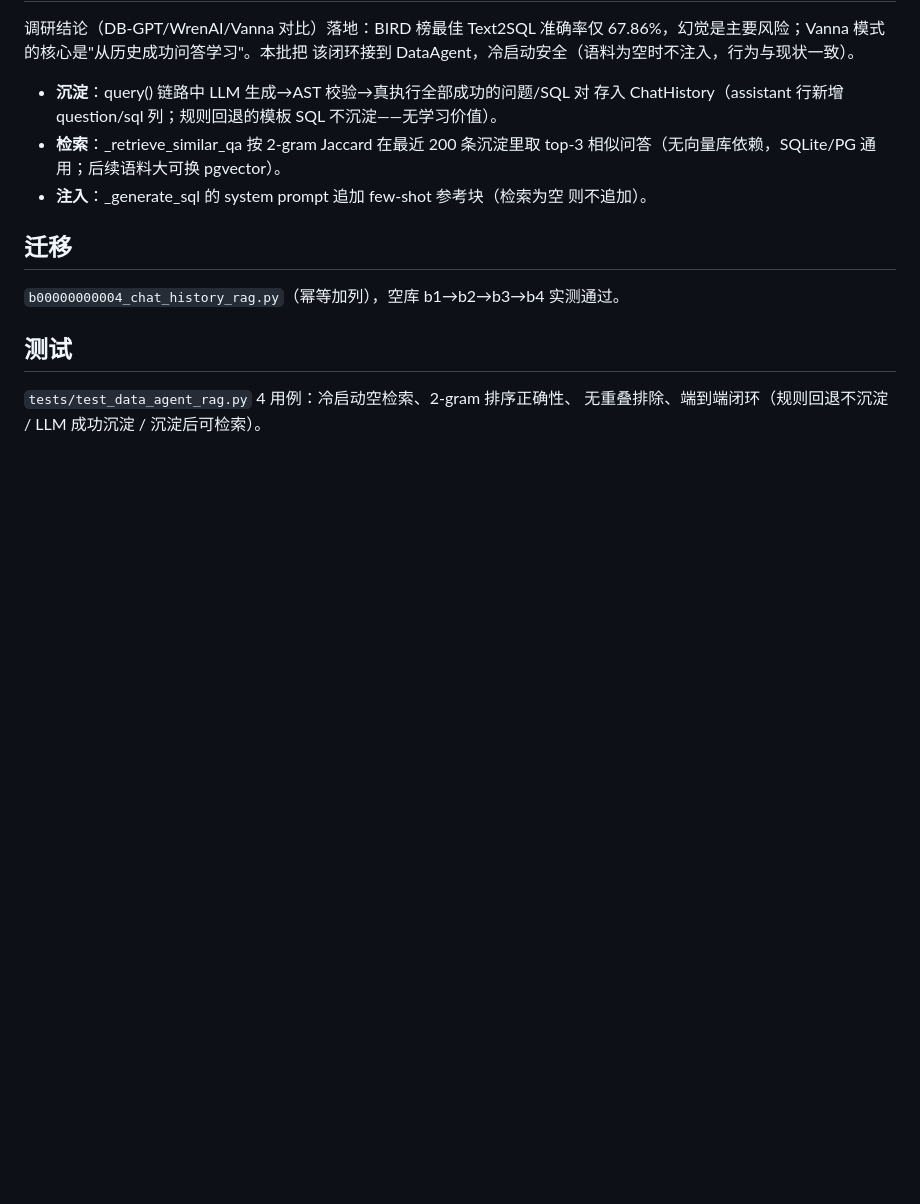
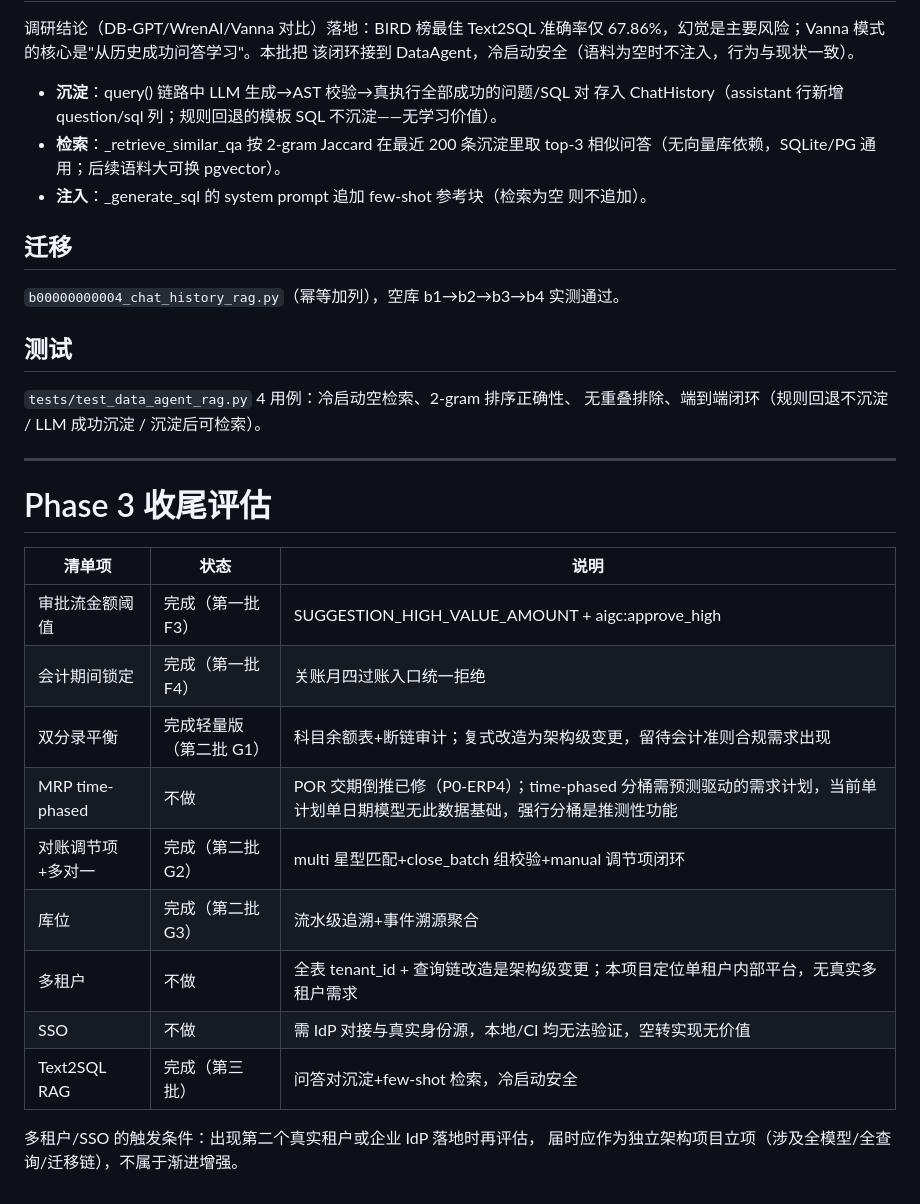
Before and after one commit to cgs123456/intelligent-ops-platform, a Markdown page: docs/PHASE3_BUSINESS.md, the part around the change. Rendered like a GitHub page; blank space fills up the shorter version.

Commit message:
docs: Phase 3 收尾评估——可落地项全清,多租户/SSO/time-phased 不做理由

```diff
--- a/docs/PHASE3_BUSINESS.md
+++ b/docs/PHASE3_BUSINESS.md
@@ -196,3 +196,22 @@ AccountMove 是单行凭证模型（无借贷列）：payable/receivable 正记
 
 `tests/test_data_agent_rag.py` 4 用例：冷启动空检索、2-gram 排序正确性、
 无重叠排除、端到端闭环（规则回退不沉淀 / LLM 成功沉淀 / 沉淀后可检索）。
+
+---
+
+# Phase 3 收尾评估
+
+| 清单项 | 状态 | 说明 |
+| --- | --- | --- |
+| 审批流金额阈值 | 完成（第一批 F3） | SUGGESTION_HIGH_VALUE_AMOUNT + aigc:approve_high |
+| 会计期间锁定 | 完成（第一批 F4） | 关账月四过账入口统一拒绝 |
+| 双分录平衡 | 完成轻量版（第二批 G1） | 科目余额表+断链审计；复式改造为架构级变更，留待会计准则合规需求出现 |
+| MRP time-phased | 不做 | POR 交期倒推已修（P0-ERP4）；time-phased 分桶需预测驱动的需求计划，当前单计划单日期模型无此数据基础，强行分桶是推测性功能 |
+| 对账调节项+多对一 | 完成（第二批 G2） | multi 星型匹配+close_batch 组校验+manual 调节项闭环 |
+| 库位 | 完成（第二批 G3） | 流水级追溯+事件溯源聚合 |
+| 多租户 | 不做 | 全表 tenant_id + 查询链改造是架构级变更；本项目定位单租户内部平台，无真实多租户需求 |
+| SSO | 不做 | 需 IdP 对接与真实身份源，本地/CI 均无法验证，空转实现无价值 |
+| Text2SQL RAG | 完成（第三批） | 问答对沉淀+few-shot 检索，冷启动安全 |
+
+多租户/SSO 的触发条件：出现第二个真实租户或企业 IdP 落地时再评估，
+届时应作为独立架构项目立项（涉及全模型/全查询/迁移链），不属于渐进增强。
```
